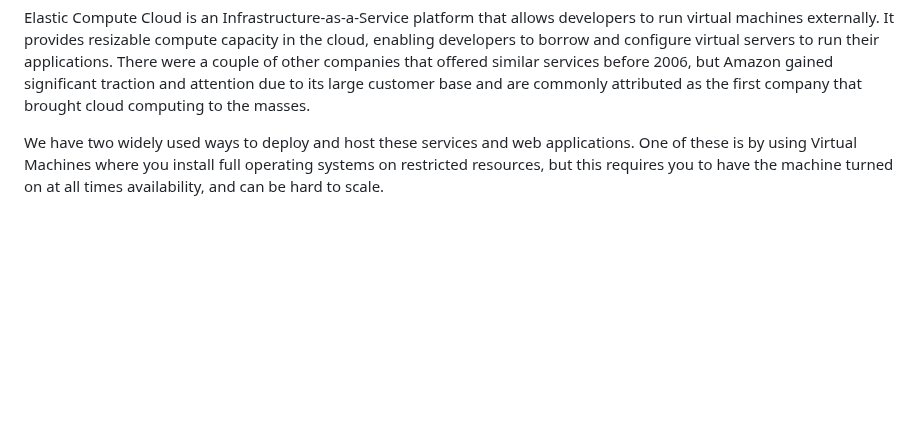
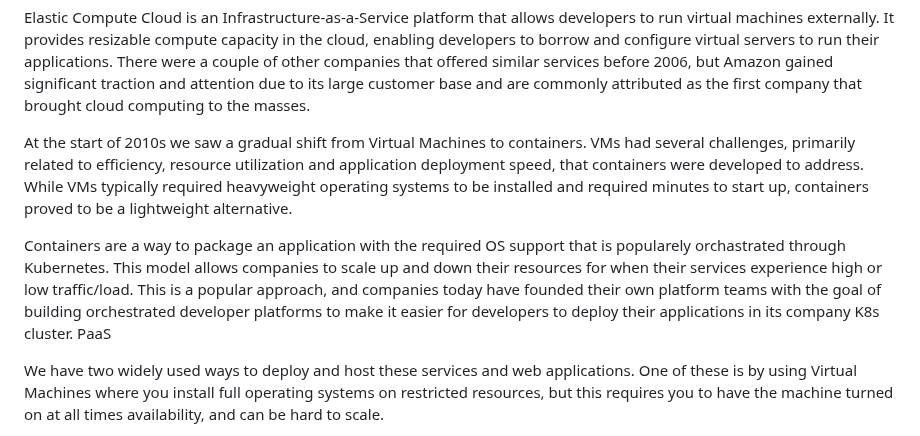
Before and after one commit to brehen/master-thesis, a Markdown page: docs/thesis_essay/essay.md, the part around the change. Drawn GitHub-style; blank space fills up the shorter version.

Commit message:
Flesh out more of 2nd wave of cc (dckr)

```diff
--- a/docs/thesis_essay/essay.md
+++ b/docs/thesis_essay/essay.md
@@ -135,6 +135,23 @@ offered similar services before 2006, but Amazon gained significant traction and
 attention due to its large customer base and are commonly attributed as the
 first company that brought cloud computing to the masses.
 
+<!-- The second wave -->
+
+At the start of 2010s we saw a gradual shift from Virtual Machines to
+containers. VMs had several challenges, primarily related to efficiency,
+resource utilization and application deployment speed, that containers were
+developed to address. While VMs typically required heavyweight operating systems
+to be installed and required minutes to start up, containers proved to be a
+lightweight alternative.
+
+Containers are a way to package an application with the required OS support that
+is popularely orchastrated through Kubernetes. This model allows companies to
+scale up and down their resources for when their services experience high or low
+traffic/load. This is a popular approach, and companies today have founded their
+own platform teams with the goal of building orchestrated developer platforms to
+make it easier for developers to deploy their applications in its company K8s
+cluster. PaaS
+
 <!-- Moved the following text from the previous introduction, and should
 definetly rewrite it -->
 
```
